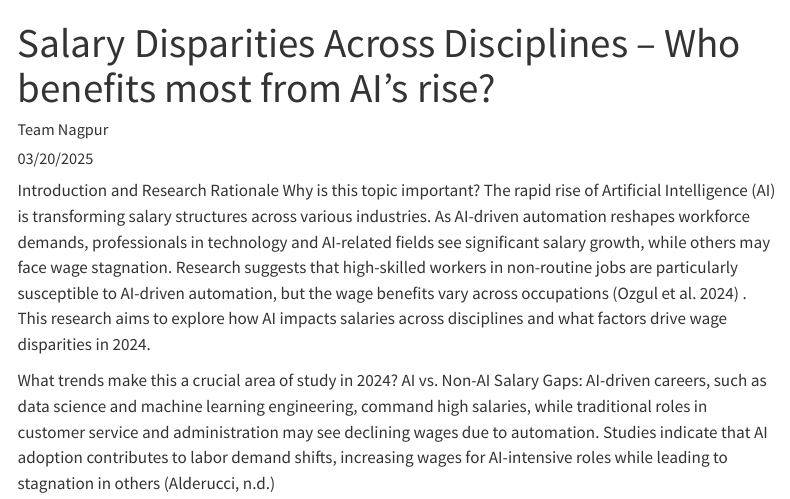
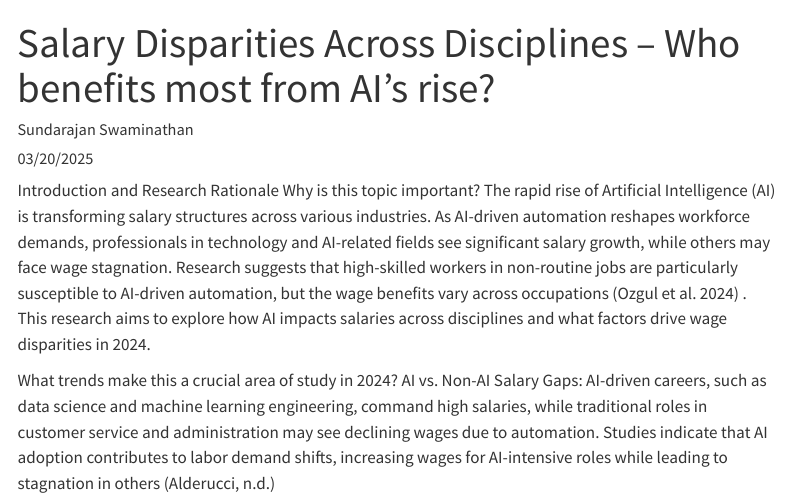
Before and after one commit to sundars96/ad688-employability-sp25A2-group2, a Quarto document (SalarytrendsAI.qmd): the page in a window 1100 px wide, from its top. Rendered offline with R 4.5, knitr and Pandoc in place of Quarto, with nearby package versions; menus at the side of the page are left out.

Commit message:
Fixed errors

```diff
--- a/SalarytrendsAI.qmd
+++ b/SalarytrendsAI.qmd
@@ -1,11 +1,11 @@
 ---
 title: "Salary Disparities Across Disciplines – Who benefits most from AI’s rise?"
-author: "Team Nagpur"
+author: "Sundarajan Swaminathan"
 date: 03/20/2025
 format:
   html:
     bibliography: references.bib
-    csl: econometrica.csl
+    csl: /home/ubuntu/github-classroom/ad688-employability-sp25A2-group2/csl/econometrica.csl
     toc: true
 ---
 
```
Also changed, not shown: csl/econometrica.csl (renamed from econometrica.csl), plots/edvssal.png (added), plots/jobvsind.png (added), plots/plot5.png (added), plots/remotevsonsight.png (added), plots/salaryvsindustry.png (added), 9 other files.
